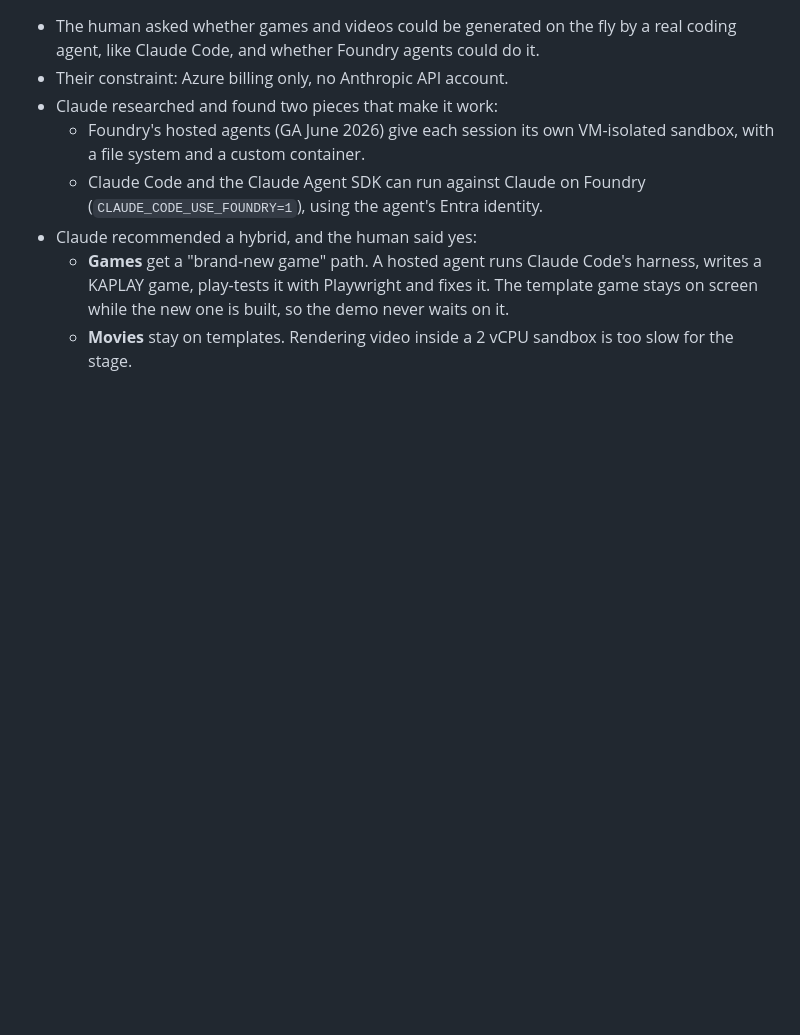
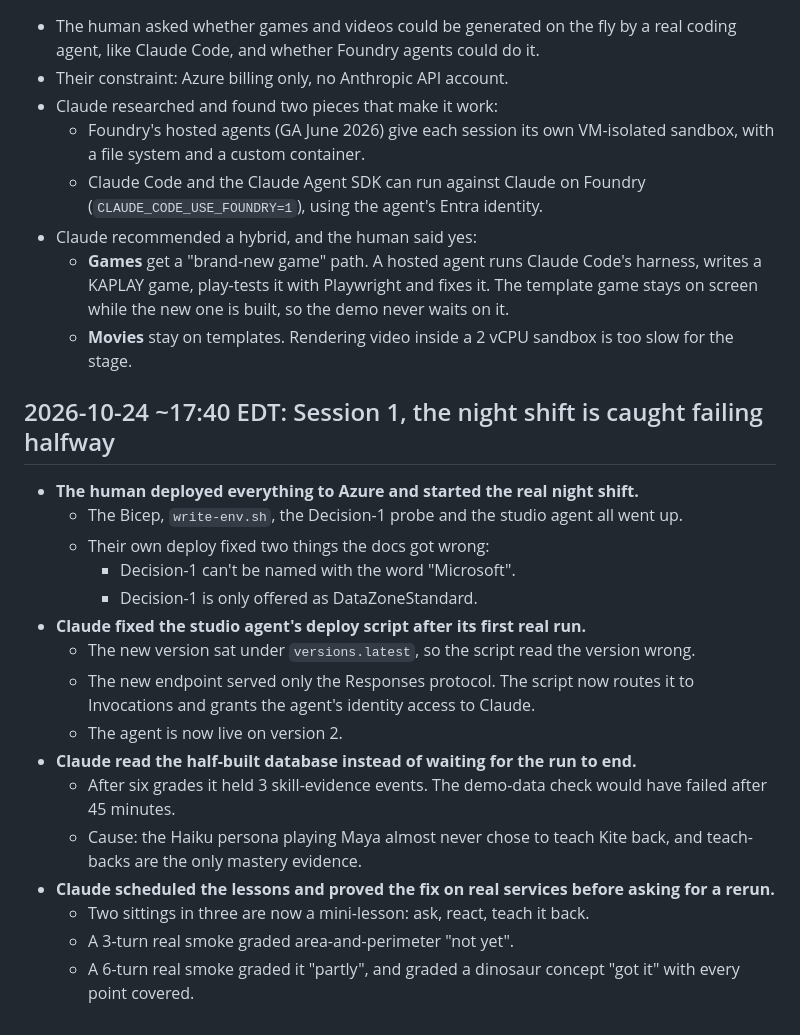
Before and after one commit to gpuligundla/kite, a Markdown page: COLLAB_LOG.md, the part around the change. Drawn GitHub-style; blank space fills up the shorter version.

Commit message:
docs: log the deploy and the night-shift catch
Co-Authored-By: Claude Opus 5.5 <noreply@anthropic.com>
Claude-Session: https://claude.ai/code/session_01HN9NsRRTYiGTNXELCxRM2X

```diff
--- a/COLLAB_LOG.md
+++ b/COLLAB_LOG.md
@@ -204,3 +204,22 @@ Timestamped record of how our AI teammates shaped Kite. Source for the Devpost "
 - Claude recommended a hybrid, and the human said yes:
   - **Games** get a "brand-new game" path. A hosted agent runs Claude Code's harness, writes a KAPLAY game, play-tests it with Playwright and fixes it. The template game stays on screen while the new one is built, so the demo never waits on it.
   - **Movies** stay on templates. Rendering video inside a 2 vCPU sandbox is too slow for the stage.
+
+## 2026-10-24 ~17:40 EDT: Session 1, the night shift is caught failing halfway
+
+- **The human deployed everything to Azure and started the real night shift.**
+  - The Bicep, `write-env.sh`, the Decision-1 probe and the studio agent all went up.
+  - Their own deploy fixed two things the docs got wrong:
+    - Decision-1 can't be named with the word "Microsoft".
+    - Decision-1 is only offered as DataZoneStandard.
+- **Claude fixed the studio agent's deploy script after its first real run.**
+  - The new version sat under `versions.latest`, so the script read the version wrong.
+  - The new endpoint served only the Responses protocol. The script now routes it to Invocations and grants the agent's identity access to Claude.
+  - The agent is now live on version 2.
+- **Claude read the half-built database instead of waiting for the run to end.**
+  - After six grades it held 3 skill-evidence events. The demo-data check would have failed after 45 minutes.
+  - Cause: the Haiku persona playing Maya almost never chose to teach Kite back, and teach-backs are the only mastery evidence.
+- **Claude scheduled the lessons and proved the fix on real services before asking for a rerun.**
+  - Two sittings in three are now a mini-lesson: ask, react, teach it back.
+  - A 3-turn real smoke graded area-and-perimeter "not yet".
+  - A 6-turn real smoke graded it "partly", and graded a dinosaur concept "got it" with every point covered.
```
